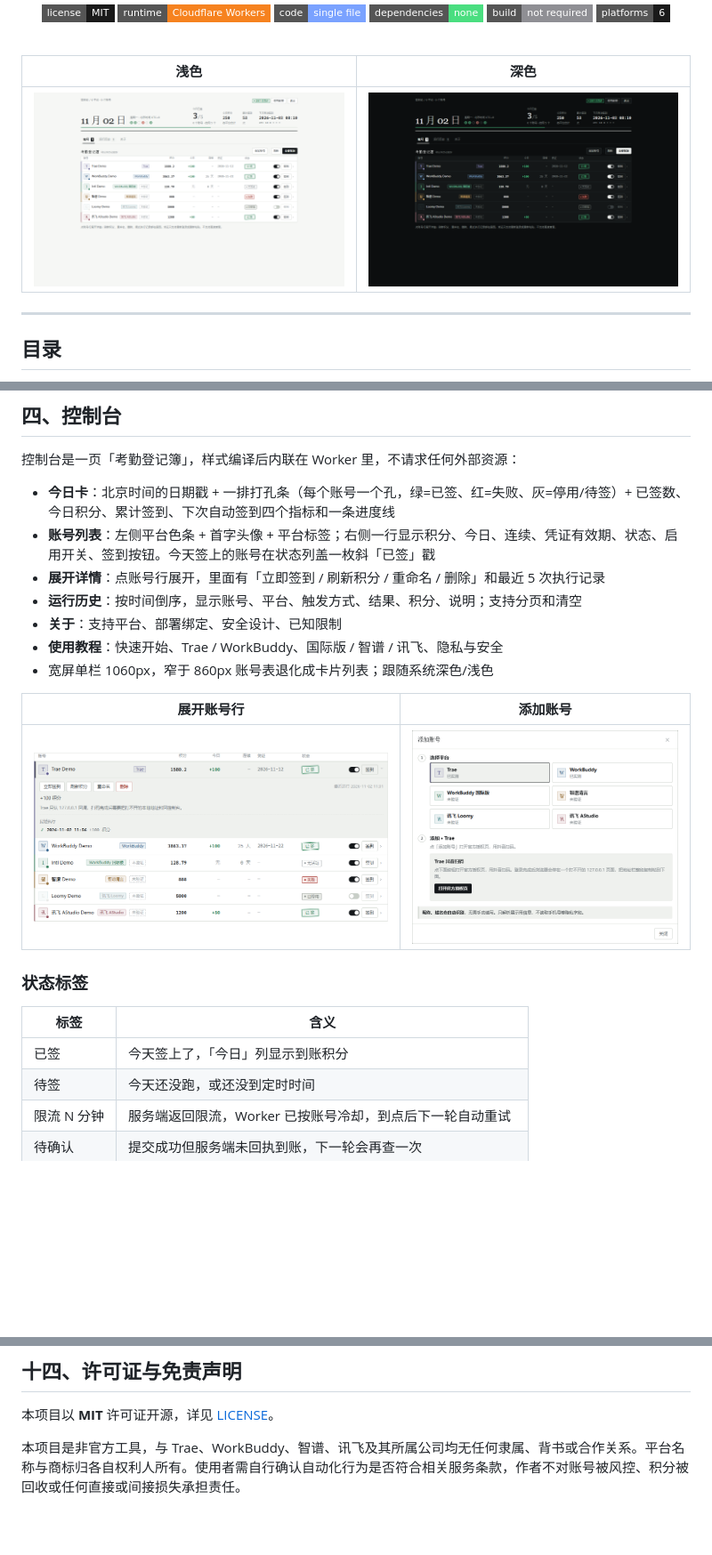
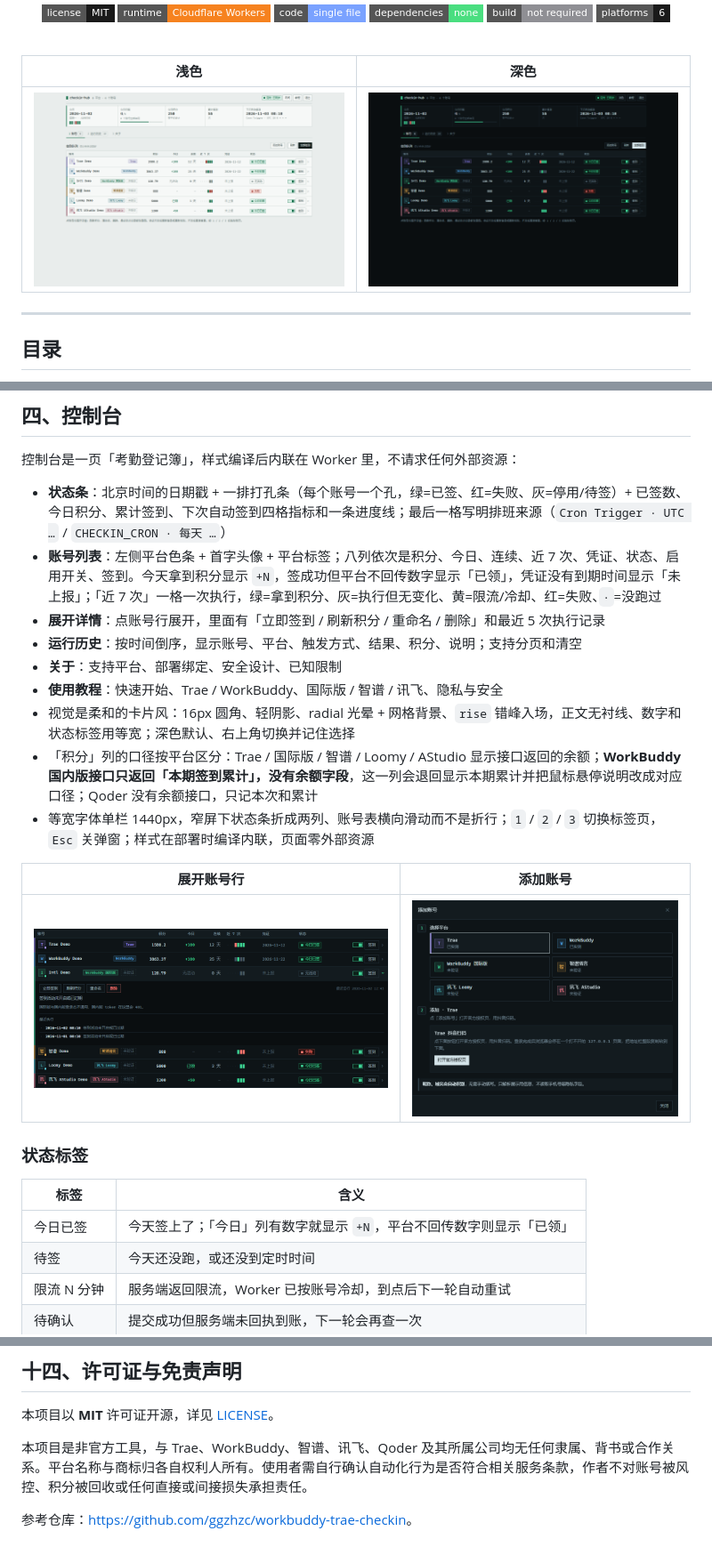
Before and after one commit to jiuhunwl/ai-checkin-hub, a Markdown page: README.md, 3 parts joined by grey strips. Shown at 89% size. Rendered like a GitHub page; pictures changed too: docs/screenshots/account-detail.png, docs/screenshots/add-account.png, docs/screenshots/console-dark.png; badges without logos; blank space fills up the shorter version.

Commit message:
新增 Qoder 平台与签到通知，控制台换成卡片风
- WorkBuddy 国内版：积分列按真实口径显示（本期累计），去掉 +100 硬编码兜底
- 新增 Qoder 国内版：PKCE 设备授权 + 每日活动领取
- 新增签到结果通知：Telegram Bot / QQ 官方机器人，含 openid 获取脚本
- 控制台视觉层换成柔和卡片风，同步 README 与截图

```diff
--- a/README.md
+++ b/README.md
@@ -216,13 +220,15 @@ btoa(String.fromCharCode(...crypto.getRandomValues(new Uint8Array(32))))
 
 控制台是一页「考勤登记簿」，样式编译后内联在 Worker 里，不请求任何外部资源：
 
-- **今日卡**：北京时间的日期戳 + 一排打孔条（每个账号一个孔，绿=已签、红=失败、灰=停用/待签）+ 已签数、今日积分、累计签到、下次自动签到四个指标和一条进度线
-- **账号列表**：左侧平台色条 + 首字头像 + 平台标签；右侧一行显示积分、今日、连续、凭证有效期、状态、启用开关、签到按钮。今天签上的账号在状态列盖一枚斜「已签」戳
+- **状态条**：北京时间的日期戳 + 一排打孔条（每个账号一个孔，绿=已签、红=失败、灰=停用/待签）+ 已签数、今日积分、累计签到、下次自动签到四格指标和一条进度线；最后一格写明排班来源（`Cron Trigger · UTC …` / `CHECKIN_CRON · 每天 …`）
+- **账号列表**：左侧平台色条 + 首字头像 + 平台标签；八列依次是积分、今日、连续、近 7 次、凭证、状态、启用开关、签到。今天拿到积分显示 `+N`，签成功但平台不回传数字显示「已领」，凭证没有到期时间显示「未上报」；「近 7 次」一格一次执行，绿=拿到积分、灰=执行但无变化、黄=限流/冷却、红=失败、`·`=没跑过
 - **展开详情**：点账号行展开，里面有「立即签到 / 刷新积分 / 重命名 / 删除」和最近 5 次执行记录
 - **运行历史**：按时间倒序，显示账号、平台、触发方式、结果、积分、说明；支持分页和清空
 - **关于**：支持平台、部署绑定、安全设计、已知限制
 - **使用教程**：快速开始、Trae / WorkBuddy、国际版 / 智谱 / 讯飞、隐私与安全
-- 宽屏单栏 1060px，窄于 860px 账号表退化成卡片列表；跟随系统深色/浅色
+- 视觉是柔和的卡片风：16px 圆角、轻阴影、radial 光晕 + 网格背景、`rise` 错峰入场，正文无衬线、数字和状态标签用等宽；深色默认、右上角切换并记住选择
+- 「积分」列的口径按平台区分：Trae / 国际版 / 智谱 / Loomy / AStudio 显示接口返回的余额；**WorkBuddy 国内版接口只返回「本期签到累计」，没有余额字段**，这一列会退回显示本期累计并把鼠标悬停说明改成对应口径；Qoder 没有余额接口，只记本次和累计
+- 等宽字体单栏 1440px，窄屏下状态条折成两列、账号表横向滑动而不是折行；`1` / `2` / `3` 切换标签页，`Esc` 关弹窗；样式在部署时编译内联，页面零外部资源
 
 | 展开账号行 | 添加账号 |
 | :---: | :---: |
@@ -232,7 +238,7 @@ btoa(String.fromCharCode(...crypto.getRandomValues(new Uint8Array(32))))
 
 | 标签 | 含义 |
 | --- | --- |
-| 已签 | 今天签上了，「今日」列显示到账积分 |
+| 今日已签 | 今天签上了；「今日」列有数字就显示 `+N`，平台不回传数字则显示「已领」 |
 | 待签 | 今天还没跑，或还没到定时时间 |
 | 限流 N 分钟 | 服务端返回限流，Worker 已按账号冷却，到点后下一轮自动重试 |
 | 待确认 | 提交成功但服务端未回执到账，下一轮会再查一次 |
@@ -538,4 +594,6 @@ KV 里是密文，备份 KV 时务必同时保存 `MASTER_KEY`。**换了 `MASTE
 
 本项目以 **MIT** 许可证开源，详见 [LICENSE](LICENSE)。
 
-本项目是非官方工具，与 Trae、WorkBuddy、智谱、讯飞及其所属公司均无任何隶属、背书或合作关系。平台名称与商标归各自权利人所有。使用者需自行确认自动化行为是否符合相关服务条款，作者不对账号被风控、积分被回收或任何直接或间接损失承担责任。
+本项目是非官方工具，与 Trae、WorkBuddy、智谱、讯飞、Qoder 及其所属公司均无任何隶属、背书或合作关系。平台名称与商标归各自权利人所有。使用者需自行确认自动化行为是否符合相关服务条款，作者不对账号被风控、积分被回收或任何直接或间接损失承担责任。
+
+参考仓库：<https://github.com/ggzhzc/workbuddy-trae-checkin>。
```
Also changed, not shown: other parts of README.md (+62 -8 lines), 1 other file.
